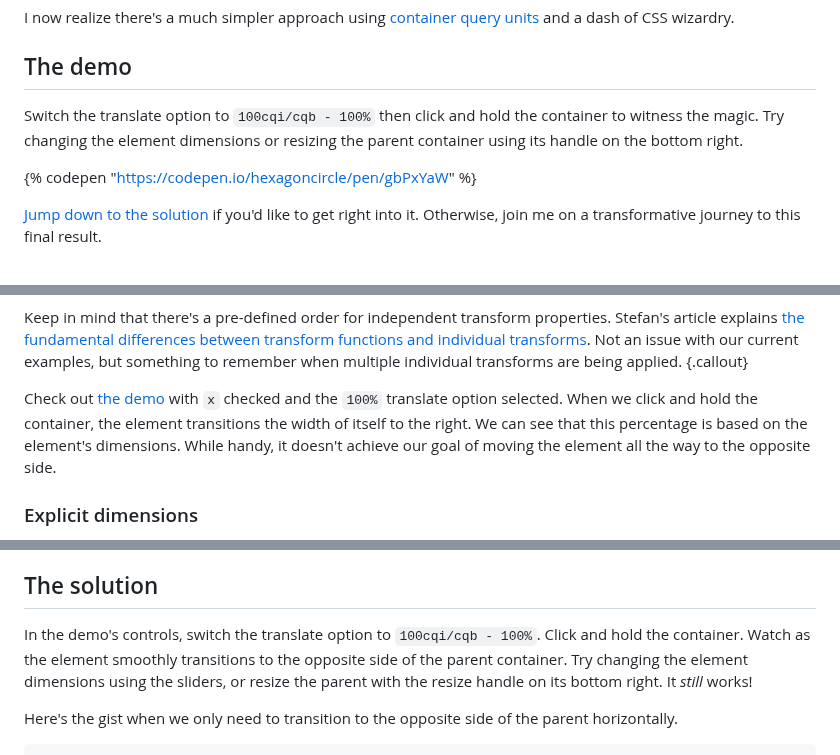
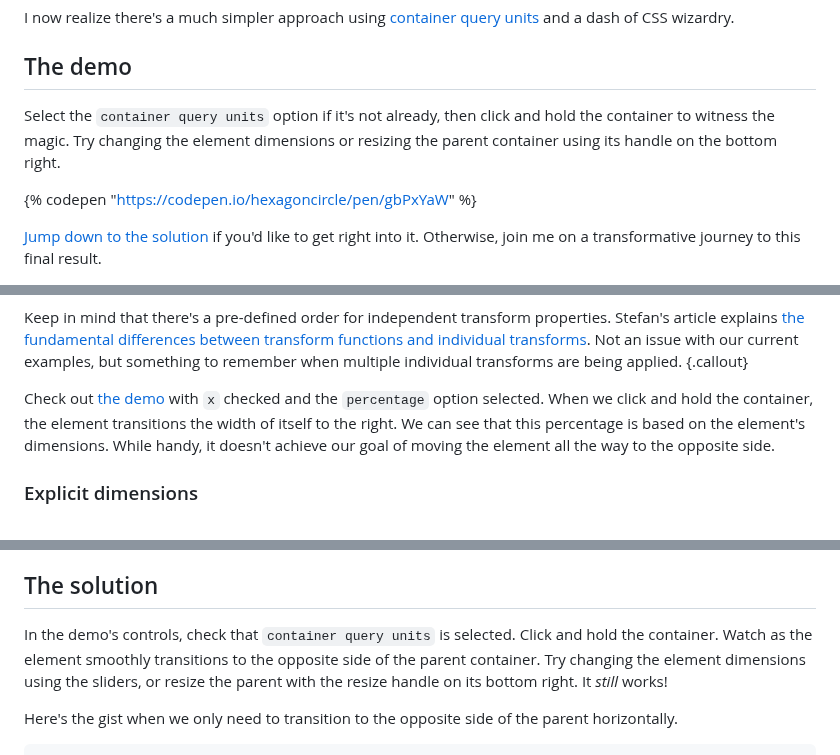
Before and after one commit to hexagoncircle/ryan-mulligan-dev, a Markdown page: src/blog/transition-to-the-other-side.md, 3 parts joined by grey strips. Rendered like a GitHub page.

Commit message:
Adjust copy to reflect demo changes

```diff
--- a/src/blog/transition-to-the-other-side.md
+++ b/src/blog/transition-to-the-other-side.md
@@ -12,7 +12,7 @@ I now realize there's a much simpler approach using [container query units](http
 
 ## The demo
 
-Switch the translate option to `100cqi/cqb - 100%` then click and hold the container to witness the magic. Try changing the element dimensions or resizing the parent container using its handle on the bottom right.
+Select the `container query units` option if it's not already, then click and hold the container to witness the magic. Try changing the element dimensions or resizing the parent container using its handle on the bottom right.
 
 {% codepen "https://codepen.io/hexagoncircle/pen/gbPxYaW" %}
 
@@ -47,7 +47,7 @@ Individual transform properties are also available and well supported in modern
 Keep in mind that there's a pre-defined order for independent transform properties. Stefan's article explains [the fundamental differences between transform functions and individual transforms](https://www.stefanjudis.com/blog/order-in-css-transformation-transform-functions-vs-individual-transforms/). Not an issue with our current examples, but something to remember when multiple individual transforms are being applied.
 {.callout}
 
-Check out [the demo](#the-demo) with `x` checked and the `100%` translate option selected. When we click and hold the container, the element transitions the width of itself to the right. We can see that this percentage is based on the element's dimensions. While handy, it doesn't achieve our goal of moving the element all the way to the opposite side.
+Check out [the demo](#the-demo) with `x` checked and the `percentage` option selected. When we click and hold the container, the element transitions the width of itself to the right. We can see that this percentage is based on the element's dimensions. While handy, it doesn't achieve our goal of moving the element all the way to the opposite side.
 
 ### Explicit dimensions
 
@@ -93,7 +93,7 @@ Fair enough. So we'll focus on moving the element using transform properties. It
 
 ## The solution
 
-In the demo's controls, switch the translate option to `100cqi/cqb - 100%`. Click and hold the container. Watch as the element smoothly transitions to the opposite side of the parent container. Try changing the element dimensions using the sliders, or resize the parent with the resize handle on its bottom right. It _still_ works!
+In the demo's controls, check that `container query units` is selected. Click and hold the container. Watch as the element smoothly transitions to the opposite side of the parent container. Try changing the element dimensions using the sliders, or resize the parent with the resize handle on its bottom right. It _still_ works!
 
 Here's the gist when we only need to transition to the opposite side of the parent horizontally.
 
```
